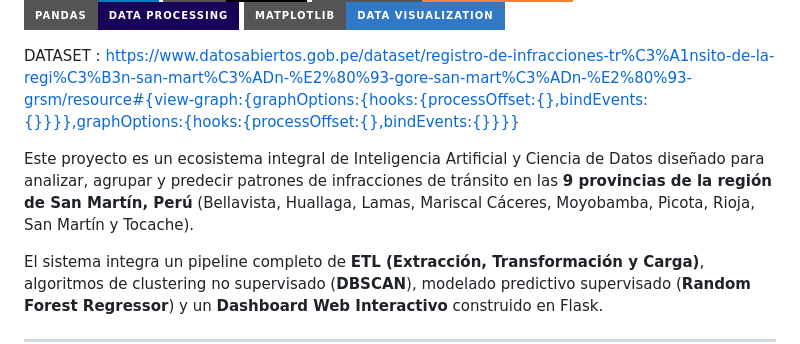
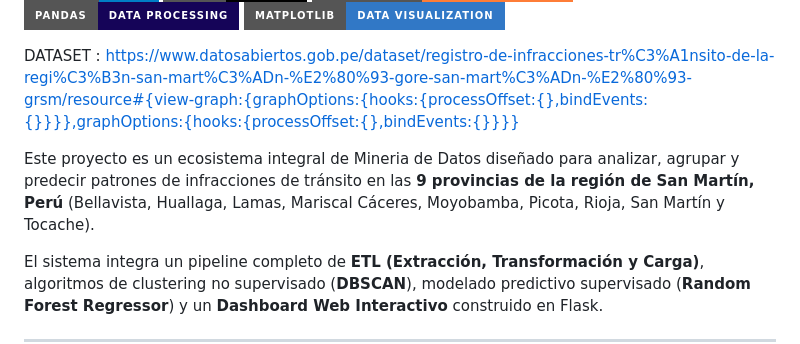
Before and after one commit to Nik-920/Martin, a Markdown page: README.md, the part around the change. GitHub-like rendering; badges without logos.

Commit message:
Update project description from AI to Data Mining

```diff
--- a/README.md
+++ b/README.md
@@ -8,7 +8,7 @@
 
 DATASET : https://www.datosabiertos.gob.pe/dataset/registro-de-infracciones-tr%C3%A1nsito-de-la-regi%C3%B3n-san-mart%C3%ADn-%E2%80%93-gore-san-mart%C3%ADn-%E2%80%93-grsm/resource#{view-graph:{graphOptions:{hooks:{processOffset:{},bindEvents:{}}}},graphOptions:{hooks:{processOffset:{},bindEvents:{}}}}
 
-Este proyecto es un ecosistema integral de Inteligencia Artificial y Ciencia de Datos diseñado para analizar, agrupar y predecir patrones de infracciones de tránsito en las **9 provincias de la región de San Martín, Perú** (Bellavista, Huallaga, Lamas, Mariscal Cáceres, Moyobamba, Picota, Rioja, San Martín y Tocache).
+Este proyecto es un ecosistema integral de Mineria de Datos diseñado para analizar, agrupar y predecir patrones de infracciones de tránsito en las **9 provincias de la región de San Martín, Perú** (Bellavista, Huallaga, Lamas, Mariscal Cáceres, Moyobamba, Picota, Rioja, San Martín y Tocache).
 
 El sistema integra un pipeline completo de **ETL (Extracción, Transformación y Carga)**, algoritmos de clustering no supervisado (**DBSCAN**), modelado predictivo supervisado (**Random Forest Regressor**) y un **Dashboard Web Interactivo** construido en Flask.
 
```
